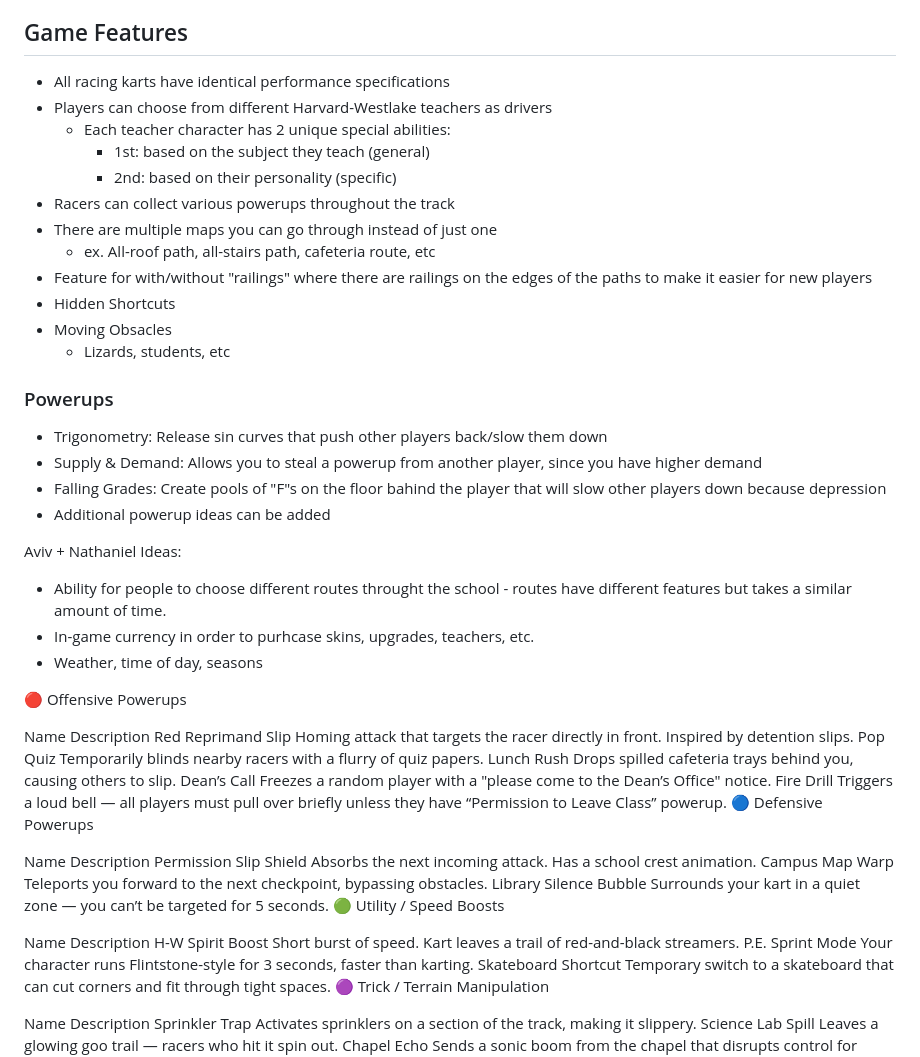
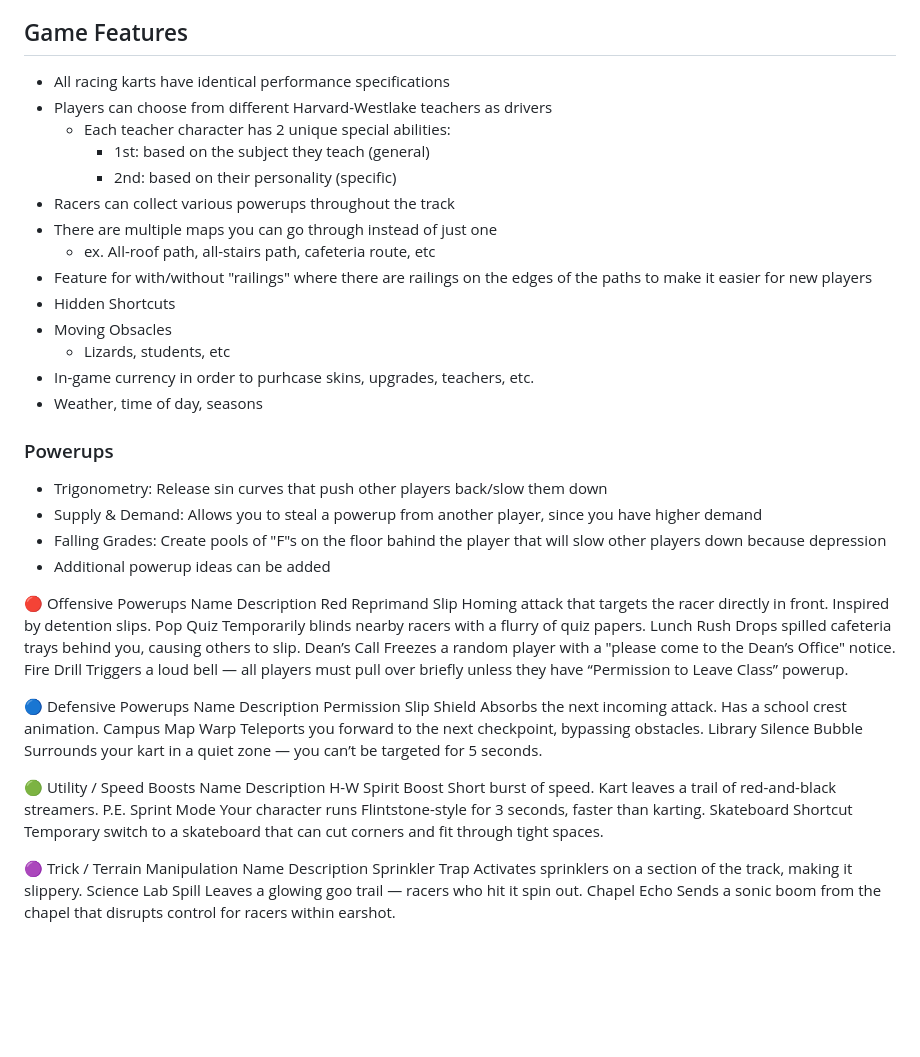
Before and after one commit to sozalpasan1/HWKartKlash, a Markdown page: Design.md, the part around the change. Drawn GitHub-style; blank space fills up the shorter version.

Commit message:
merged aviv and nathaniel's ideas

```diff
--- a/Design.md
+++ b/Design.md
@@ -20,7 +20,6 @@ The race track follows a circuit around the Harvard-Westlake campus:
 - **Final Section**: Through the quad back to the starting line
 
 ## Game Features
-
 - All racing karts have identical performance specifications
 - Players can choose from different Harvard-Westlake teachers as drivers
     - Each teacher character has 2 unique special abilities:
@@ -33,6 +32,8 @@ The race track follows a circuit around the Harvard-Westlake campus:
 - Hidden Shortcuts
 - Moving Obsacles
     - Lizards, students, etc
+- In-game currency in order to purhcase skins, upgrades, teachers, etc.
+- Weather, time of day, seasons
 
 ### Powerups
 - Trigonometry: Release sin curves that push other players back/slow them down
@@ -40,33 +41,27 @@ The race track follows a circuit around the Harvard-Westlake campus:
 - Falling Grades: Create pools of "F"s on the floor bahind the player that will slow other players down because depression
 - Additional powerup ideas can be added
 
-Aviv + Nathaniel Ideas:
-* Ability for people to choose different routes throught the school - routes have different features but takes a similar amount of time.
-* In-game currency in order to purhcase skins, upgrades, teachers, etc.
-* Weather, time of day, seasons
-
 🔴 Offensive Powerups
-
 Name	Description
 Red Reprimand Slip	Homing attack that targets the racer directly in front. Inspired by detention slips.
 Pop Quiz	Temporarily blinds nearby racers with a flurry of quiz papers.
 Lunch Rush	Drops spilled cafeteria trays behind you, causing others to slip.
 Dean’s Call	Freezes a random player with a "please come to the Dean’s Office" notice.
 Fire Drill	Triggers a loud bell — all players must pull over briefly unless they have “Permission to Leave Class” powerup.
+
 🔵 Defensive Powerups
-
 Name	Description
 Permission Slip Shield	Absorbs the next incoming attack. Has a school crest animation.
 Campus Map Warp	Teleports you forward to the next checkpoint, bypassing obstacles.
 Library Silence Bubble	Surrounds your kart in a quiet zone — you can’t be targeted for 5 seconds.
+
 🟢 Utility / Speed Boosts
-
 Name	Description
 H-W Spirit Boost	Short burst of speed. Kart leaves a trail of red-and-black streamers.
 P.E. Sprint Mode	Your character runs Flintstone-style for 3 seconds, faster than karting.
 Skateboard Shortcut	Temporary switch to a skateboard that can cut corners and fit through tight spaces.
+
 🟣 Trick / Terrain Manipulation
-
 Name	Description
 Sprinkler Trap	Activates sprinklers on a section of the track, making it slippery.
 Science Lab Spill	Leaves a glowing goo trail — racers who hit it spin out.
```
